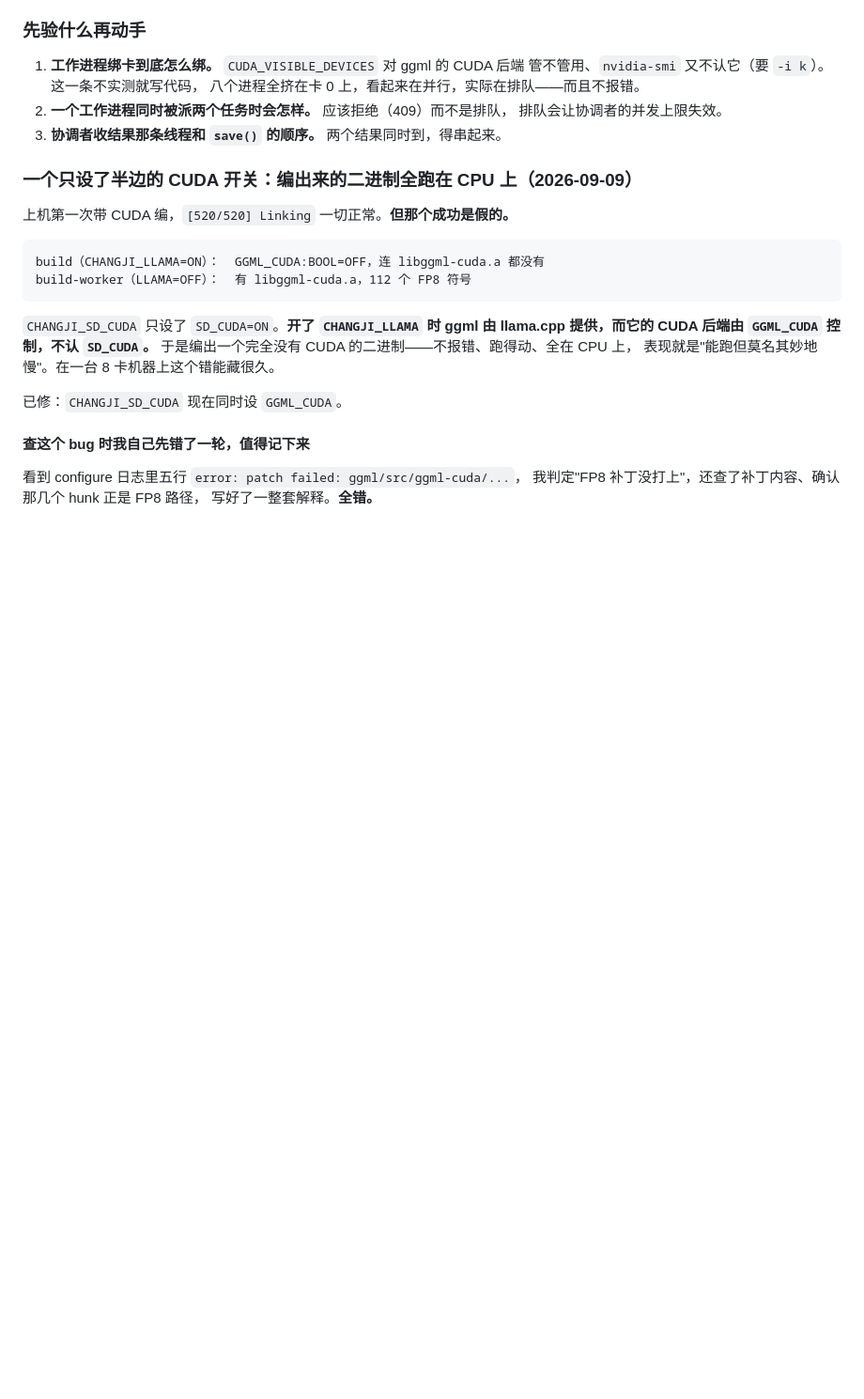
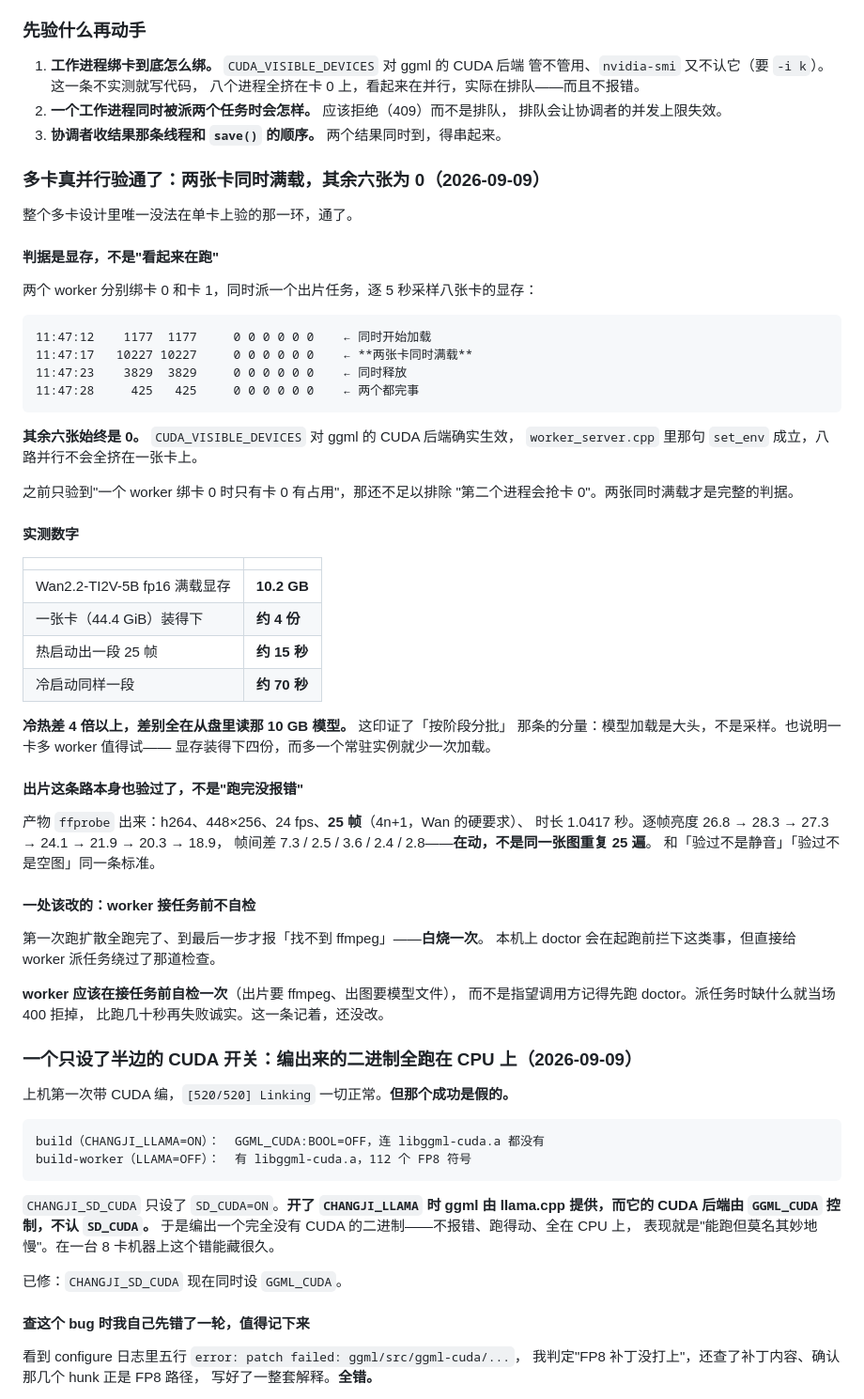
Before and after one commit to integemjack/changji, a Markdown page: changji/docs/C++重构方案.md, the part around the change. Shown at 94% size. Rendered like a GitHub page; blank space fills up the shorter version.

Commit message:
多卡真并行验通了：两张卡同时满载 10227 MiB，其余六张为 0
整个多卡设计里唯一没法在单卡上验的那一环通了。

判据是显存不是"看起来在跑"。两个 worker 分别绑卡 0 和卡 1，同时派出片任务，逐 5
秒采样八张卡：

  11:47:12   1177  1177  0 0 0 0 0 0   同时开始加载
  11:47:17  10227 10227  0 0 0 0 0 0   两张卡同时满载
  11:47:23   3829  3829  0 0 0 0 0 0   同时释放
  11:47:28    425   425  0 0 0 0 0 0   两个都完事

其余六张始终 0。CUDA_VISIBLE_DEVICES 对 ggml 的 CUDA 后端确实生效，八路并行不会
全挤在一张卡上。之前只验到"一个 worker 绑卡 0 时只有卡 0 有占用"，那不足以排除
"第二个进程会抢卡 0"——两张同时满载才是完整判据。

实测数字：Wan fp16 满载 10.2 GB（一张 44.4 GiB 的卡装得下约 4 份）；热启动出 25
帧约 15 秒，冷启动约 70 秒。冷热差 4 倍以上，差别全在从盘读那 10 GB。这印证了"按
阶段分批"那条的分量：模型加载是大头不是采样，也说明一卡多 worker 值得试。

出片本身也验过不是"跑完没报错"：ffprobe 出来 h264 448×256 24fps 25 帧（4n+1，Wan
的硬要求）时长 1.0417 秒；逐帧亮度 26.8→28.3→27.3→24.1→21.9→20.3→18.9，帧间差
7.3/2.5/3.6/2.4/2.8——在动，不是同一张图重复 25 遍。和"验过不是静音""验过不是空图"
同一条标准。

一处该改的记下来了：第一次跑扩散全跑完、到最后一步才报"找不到 ffmpeg"，白烧一次。
本机 doctor 会在起跑前拦这类事，但直接给 worker 派任务绕过了那道检查。worker 应该
在接任务前自检（出片要 ffmpeg、出图要模型文件），缺什么当场 400 拒掉，比跑几十秒
再失败诚实。还没改。

Co-Authored-By: Claude Opus 5 <noreply@anthropic.com>

```diff
--- a/changji/docs/C++重构方案.md
+++ b/changji/docs/C++重构方案.md
@@ -2234,6 +2234,54 @@ WebSocket 连接、排队的任务全部丢掉。切成工作进程之后，一
    排队会让协调者的并发上限失效。
 3. **协调者收结果那条线程和 `save()` 的顺序。** 两个结果同时到，得串起来。
 
+### 多卡真并行验通了：两张卡同时满载，其余六张为 0（2026-09-09）
+
+整个多卡设计里唯一没法在单卡上验的那一环，通了。
+
+#### 判据是显存，不是"看起来在跑"
+
+两个 worker 分别绑卡 0 和卡 1，同时派一个出片任务，逐 5 秒采样八张卡的显存：
+
+    11:47:12    1177  1177     0 0 0 0 0 0    ← 同时开始加载
+    11:47:17   10227 10227     0 0 0 0 0 0    ← **两张卡同时满载**
+    11:47:23    3829  3829     0 0 0 0 0 0    ← 同时释放
+    11:47:28     425   425     0 0 0 0 0 0    ← 两个都完事
+
+**其余六张始终是 0。** `CUDA_VISIBLE_DEVICES` 对 ggml 的 CUDA 后端确实生效，
+`worker_server.cpp` 里那句 `set_env` 成立，八路并行不会全挤在一张卡上。
+
+之前只验到"一个 worker 绑卡 0 时只有卡 0 有占用"，那还不足以排除
+"第二个进程会抢卡 0"。两张同时满载才是完整的判据。
+
+#### 实测数字
+
+| | |
+|---|---|
+| Wan2.2-TI2V-5B fp16 满载显存 | **10.2 GB** |
+| 一张卡（44.4 GiB）装得下 | **约 4 份** |
+| 热启动出一段 25 帧 | **约 15 秒** |
+| 冷启动同样一段 | **约 70 秒** |
+
+**冷热差 4 倍以上，差别全在从盘里读那 10 GB 模型。** 这印证了「按阶段分批」
+那条的分量：模型加载是大头，不是采样。也说明一卡多 worker 值得试——
+显存装得下四份，而多一个常驻实例就少一次加载。
+
+#### 出片这条路本身也验过了，不是"跑完没报错"
+
+产物 `ffprobe` 出来：h264、448×256、24 fps、**25 帧**（4n+1，Wan 的硬要求）、
+时长 1.0417 秒。逐帧亮度 26.8 → 28.3 → 27.3 → 24.1 → 21.9 → 20.3 → 18.9，
+帧间差 7.3 / 2.5 / 3.6 / 2.4 / 2.8——**在动，不是同一张图重复 25 遍**。
+和「验过不是静音」「验过不是空图」同一条标准。
+
+#### 一处该改的：worker 接任务前不自检
+
+第一次跑扩散全跑完了、到最后一步才报「找不到 ffmpeg」——**白烧一次**。
+本机上 doctor 会在起跑前拦下这类事，但直接给 worker 派任务绕过了那道检查。
+
+**worker 应该在接任务前自检一次**（出片要 ffmpeg、出图要模型文件），
+而不是指望调用方记得先跑 doctor。派任务时缺什么就当场 400 拒掉，
+比跑几十秒再失败诚实。这一条记着，还没改。
+
 ### 一个只设了半边的 CUDA 开关：编出来的二进制全跑在 CPU 上（2026-09-09）
 
 上机第一次带 CUDA 编，`[520/520] Linking` 一切正常。**但那个成功是假的。**
```
